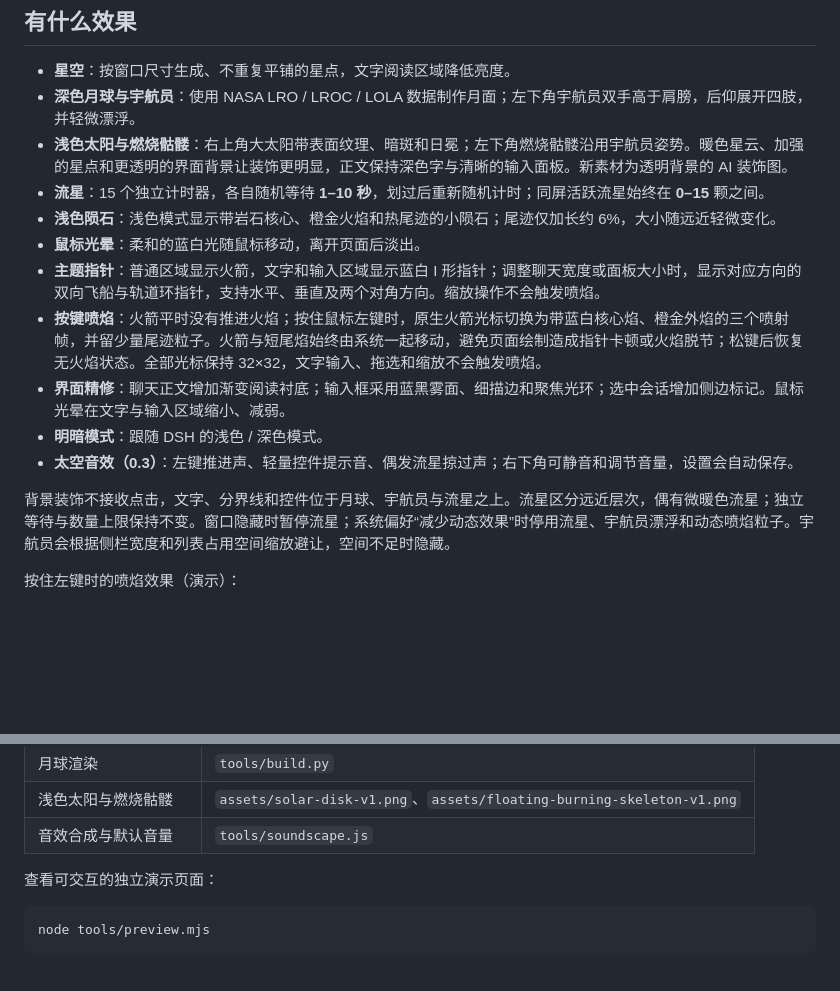
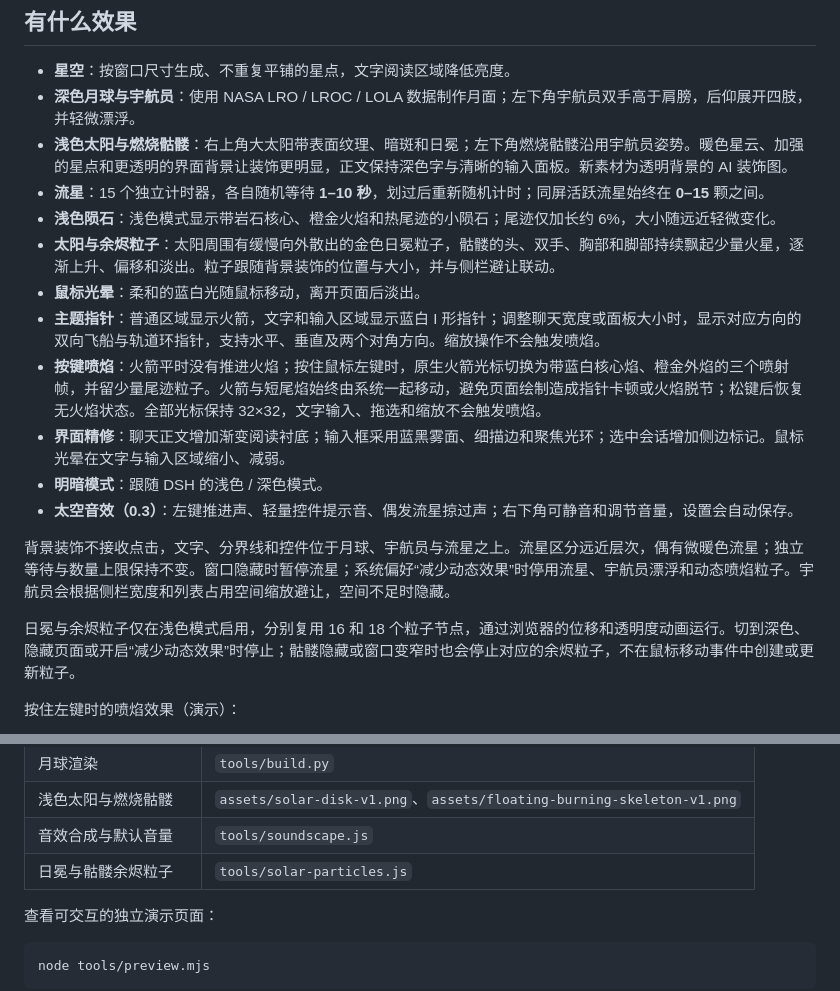
Before and after one commit to ZcNCn39/dsh-theme-orbit, a Markdown page: README.md, 2 parts joined by grey strips. GitHub-like rendering; blank space fills up the shorter version.

Commit message:
Add bounded corona particles and rising skeleton embers

```diff
--- a/README.md
+++ b/README.md
@@ -21,6 +21,7 @@
 - **浅色太阳与燃烧骷髅**：右上角大太阳带表面纹理、暗斑和日冕；左下角燃烧骷髅沿用宇航员姿势。暖色星云、加强的星点和更透明的界面背景让装饰更明显，正文保持深色字与清晰的输入面板。新素材为透明背景的 AI 装饰图。
 - **流星**：15 个独立计时器，各自随机等待 **1–10 秒**，划过后重新随机计时；同屏活跃流星始终在 **0–15** 颗之间。
 - **浅色陨石**：浅色模式显示带岩石核心、橙金火焰和热尾迹的小陨石；尾迹仅加长约 6%，大小随远近轻微变化。
+- **太阳与余烬粒子**：太阳周围有缓慢向外散出的金色日冕粒子，骷髅的头、双手、胸部和脚部持续飘起少量火星，逐渐上升、偏移和淡出。粒子跟随背景装饰的位置与大小，并与侧栏避让联动。
 - **鼠标光晕**：柔和的蓝白光随鼠标移动，离开页面后淡出。
 - **主题指针**：普通区域显示火箭，文字和输入区域显示蓝白 I 形指针；调整聊天宽度或面板大小时，显示对应方向的双向飞船与轨道环指针，支持水平、垂直及两个对角方向。缩放操作不会触发喷焰。
 - **按键喷焰**：火箭平时没有推进火焰；按住鼠标左键时，原生火箭光标切换为带蓝白核心焰、橙金外焰的三个喷射帧，并留少量尾迹粒子。火箭与短尾焰始终由系统一起移动，避免页面绘制造成指针卡顿或火焰脱节；松键后恢复无火焰状态。全部光标保持 32×32，文字输入、拖选和缩放不会触发喷焰。
@@ -29,6 +30,8 @@
 - **太空音效（0.3）**：左键推进声、轻量控件提示音、偶发流星掠过声；右下角可静音和调节音量，设置会自动保存。
 
 背景装饰不接收点击，文字、分界线和控件位于月球、宇航员与流星之上。流星区分远近层次，偶有微暖色流星；独立等待与数量上限保持不变。窗口隐藏时暂停流星；系统偏好“减少动态效果”时停用流星、宇航员漂浮和动态喷焰粒子。宇航员会根据侧栏宽度和列表占用空间缩放避让，空间不足时隐藏。
+
+日冕与余烬粒子仅在浅色模式启用，分别复用 16 和 18 个粒子节点，通过浏览器的位移和透明度动画运行。切到深色、隐藏页面或开启“减少动态效果”时停止；骷髅隐藏或窗口变窄时也会停止对应的余烬粒子，不在鼠标移动事件中创建或更新粒子。
 
 按住左键时的喷焰效果（演示）：
 
@@ -126,6 +129,7 @@ node --check lib/client.js
 | 月球渲染 | `tools/build.py` |
 | 浅色太阳与燃烧骷髅 | `assets/solar-disk-v1.png`、`assets/floating-burning-skeleton-v1.png` |
 | 音效合成与默认音量 | `tools/soundscape.js` |
+| 日冕与骷髅余烬粒子 | `tools/solar-particles.js` |
 
 查看可交互的独立演示页面：
 
```
Also changed, not shown: CHANGELOG.md (+2 -0 lines), docs/preview-light.png, 6 other files.
